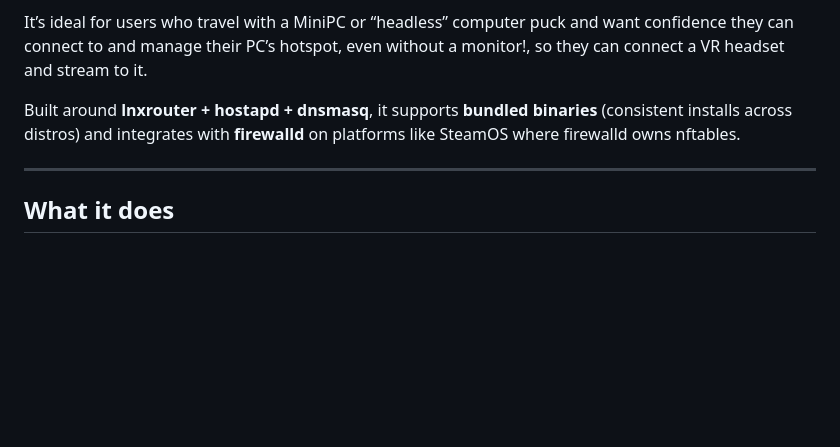
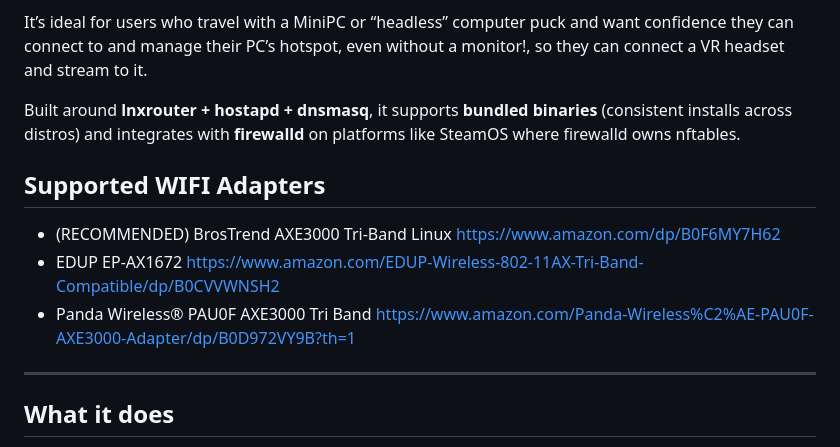
Before and after one commit to josethevrtech/VRhotspot, a Markdown page: README.md, the part around the change. Drawn GitHub-style; blank space fills up the shorter version.

```diff
--- a/README.md
+++ b/README.md
@@ -5,6 +5,11 @@
 It’s ideal for users who travel with a MiniPC or “headless” computer puck and want confidence they can connect to and manage their PC’s hotspot, even without a monitor!, so they can connect a VR headset and stream to it.
 
 Built around **lnxrouter + hostapd + dnsmasq**, it supports **bundled binaries** (consistent installs across distros) and integrates with **firewalld** on platforms like SteamOS where firewalld owns nftables.
+
+## Supported WIFI Adapters
+-  (RECOMMENDED) BrosTrend AXE3000 Tri-Band Linux https://www.amazon.com/dp/B0F6MY7H62
+-  EDUP EP-AX1672 https://www.amazon.com/EDUP-Wireless-802-11AX-Tri-Band-Compatible/dp/B0CVVWNSH2
+-  Panda Wireless® PAU0F AXE3000 Tri Band https://www.amazon.com/Panda-Wireless%C2%AE-PAU0F-AXE3000-Adapter/dp/B0D972VY9B?th=1
 
 ---
 
```
